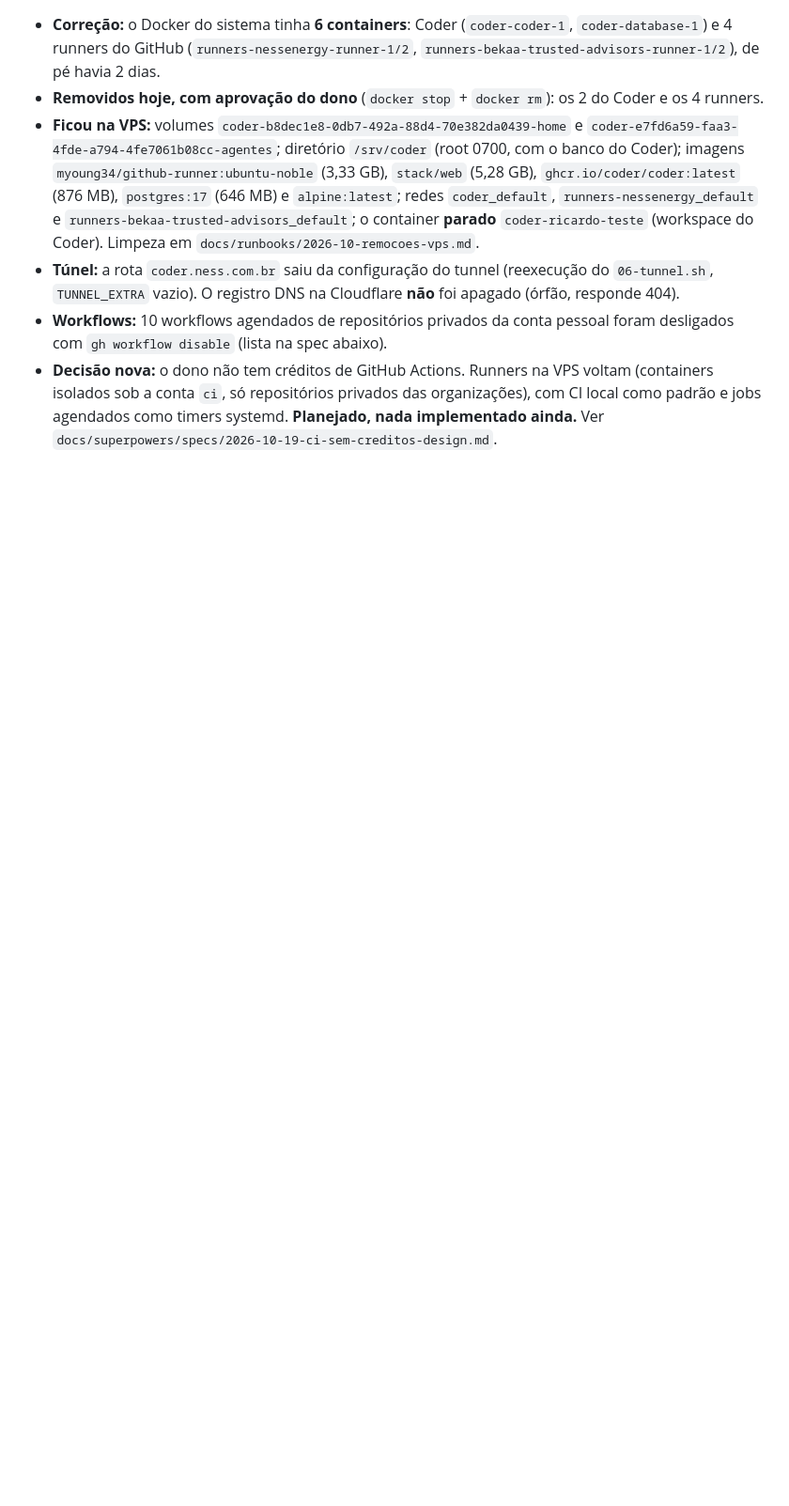
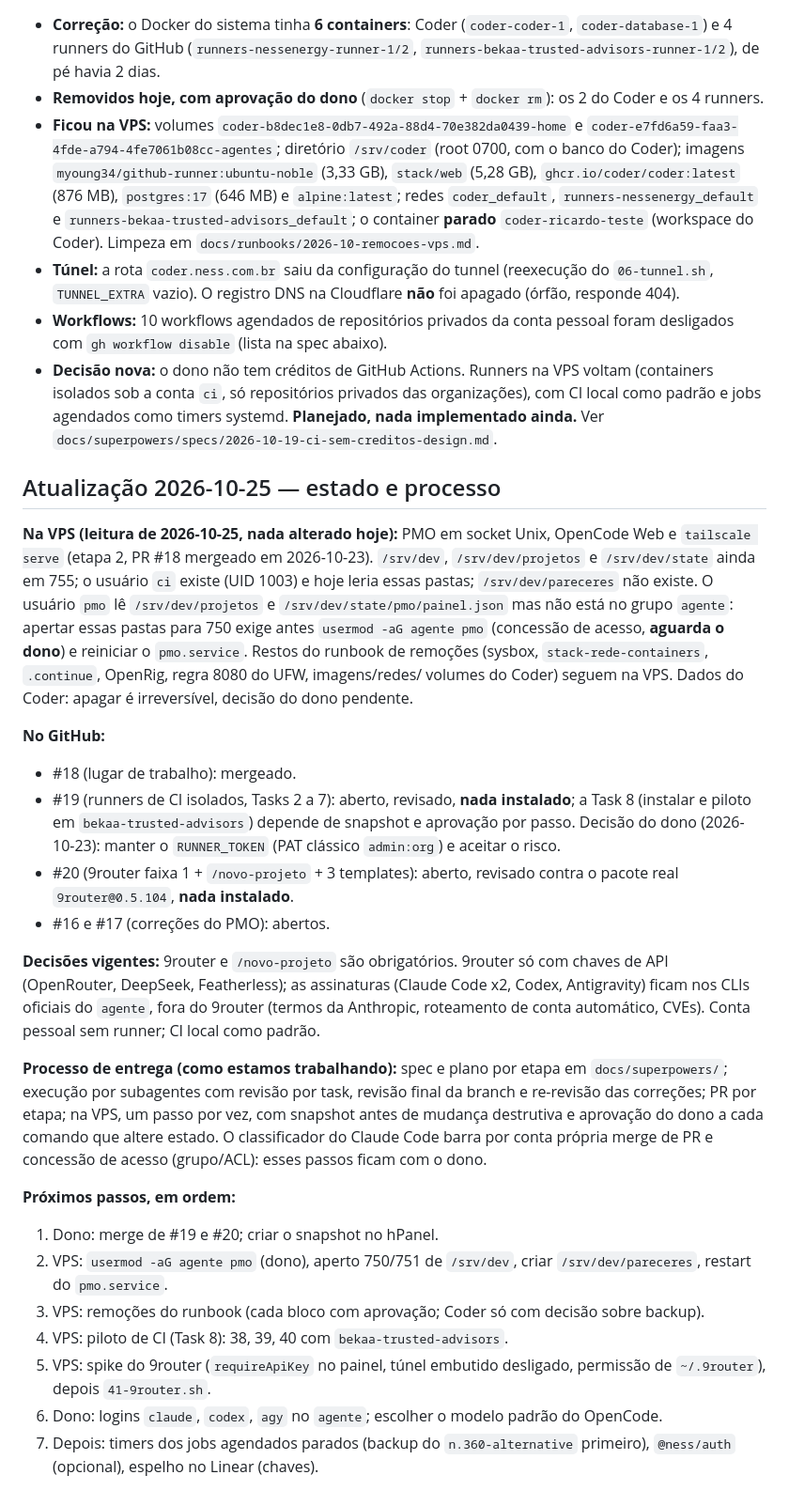
Before and after one commit to resper1965/stack-vps, a Markdown page: docs/development-hub-continuity.md, the part around the change. Shown at 94% size. GitHub-like rendering; blank space fills up the shorter version.

Commit message:
docs: estado e processo em 2026-10-25
Co-Authored-By: Claude Sonnet 5.5 <noreply@anthropic.com>

```diff
--- a/docs/development-hub-continuity.md
+++ b/docs/development-hub-continuity.md
@@ -88,3 +88,37 @@ Levantamento somente leitura na VPS, sem segredo e sem URL de pareamento. Nada f
 - **Decisão nova:** o dono não tem créditos de GitHub Actions. Runners na VPS voltam (containers isolados sob a conta `ci`,
   só repositórios privados das organizações), com CI local como padrão e jobs agendados como timers systemd. **Planejado,
   nada implementado ainda.** Ver `docs/superpowers/specs/2026-10-19-ci-sem-creditos-design.md`.
+
+## Atualização 2026-10-25 — estado e processo
+
+**Na VPS (leitura de 2026-10-25, nada alterado hoje):** PMO em socket Unix, OpenCode Web e `tailscale serve` (etapa 2, PR #18 mergeado
+em 2026-10-23). `/srv/dev`, `/srv/dev/projetos` e `/srv/dev/state` ainda em 755; o usuário `ci` existe (UID 1003) e hoje leria essas
+pastas; `/srv/dev/pareceres` não existe. O usuário `pmo` lê `/srv/dev/projetos` e `/srv/dev/state/pmo/painel.json` mas não está no grupo
+`agente`: apertar essas pastas para 750 exige antes `usermod -aG agente pmo` (concessão de acesso, **aguarda o dono**) e reiniciar o
+`pmo.service`. Restos do runbook de remoções (sysbox, `stack-rede-containers`, `.continue`, OpenRig, regra 8080 do UFW, imagens/redes/
+volumes do Coder) seguem na VPS. Dados do Coder: apagar é irreversível, decisão do dono pendente.
+
+**No GitHub:**
+- #18 (lugar de trabalho): mergeado.
+- #19 (runners de CI isolados, Tasks 2 a 7): aberto, revisado, **nada instalado**; a Task 8 (instalar e piloto em `bekaa-trusted-advisors`)
+  depende de snapshot e aprovação por passo. Decisão do dono (2026-10-23): manter o `RUNNER_TOKEN` (PAT clássico `admin:org`) e aceitar o risco.
+- #20 (9router faixa 1 + `/novo-projeto` + 3 templates): aberto, revisado contra o pacote real `9router@0.5.104`, **nada instalado**.
+- #16 e #17 (correções do PMO): abertos.
+
+**Decisões vigentes:** 9router e `/novo-projeto` são obrigatórios. 9router só com chaves de API (OpenRouter, DeepSeek, Featherless); as
+assinaturas (Claude Code x2, Codex, Antigravity) ficam nos CLIs oficiais do `agente`, fora do 9router (termos da Anthropic, roteamento de
+conta automático, CVEs). Conta pessoal sem runner; CI local como padrão.
+
+**Processo de entrega (como estamos trabalhando):** spec e plano por etapa em `docs/superpowers/`; execução por subagentes com revisão
+por task, revisão final da branch e re-revisão das correções; PR por etapa; na VPS, um passo por vez, com snapshot antes de mudança
+destrutiva e aprovação do dono a cada comando que altere estado. O classificador do Claude Code barra por conta própria merge de PR e
+concessão de acesso (grupo/ACL): esses passos ficam com o dono.
+
+**Próximos passos, em ordem:**
+1. Dono: merge de #19 e #20; criar o snapshot no hPanel.
+2. VPS: `usermod -aG agente pmo` (dono), aperto 750/751 de `/srv/dev`, criar `/srv/dev/pareceres`, restart do `pmo.service`.
+3. VPS: remoções do runbook (cada bloco com aprovação; Coder só com decisão sobre backup).
+4. VPS: piloto de CI (Task 8): 38, 39, 40 com `bekaa-trusted-advisors`.
+5. VPS: spike do 9router (`requireApiKey` no painel, túnel embutido desligado, permissão de `~/.9router`), depois `41-9router.sh`.
+6. Dono: logins `claude`, `codex`, `agy` no `agente`; escolher o modelo padrão do OpenCode.
+7. Depois: timers dos jobs agendados parados (backup do `n.360-alternative` primeiro), `@ness/auth` (opcional), espelho no Linear (chaves).
```
